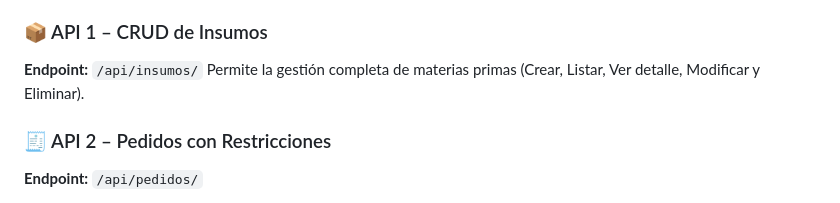
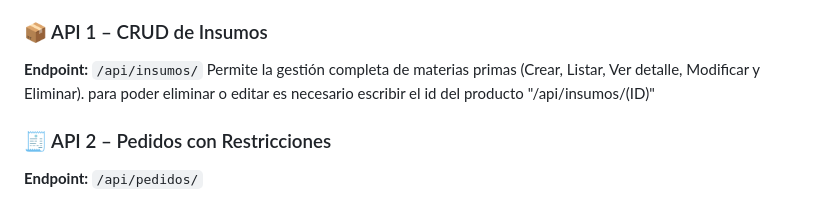
Before and after one commit to Gabriel-21mp/Prueba-3-Backend-Gabriel-Paredes, a Markdown page: README.md, the part around the change. GitHub-like rendering.

```diff
--- a/README.md
+++ b/README.md
@@ -49,6 +49,7 @@ Se han implementado tres APIs siguiendo las restricciones de la rúbrica:
 ### 📦 API 1 – CRUD de Insumos
 **Endpoint:** `/api/insumos/`
 Permite la gestión completa de materias primas (Crear, Listar, Ver detalle, Modificar y Eliminar).
+para poder eliminar o editar es necesario escribir el id del producto "/api/insumos/(ID)"
 
 ### 🧾 API 2 – Pedidos con Restricciones
 **Endpoint:** `/api/pedidos/`
```
